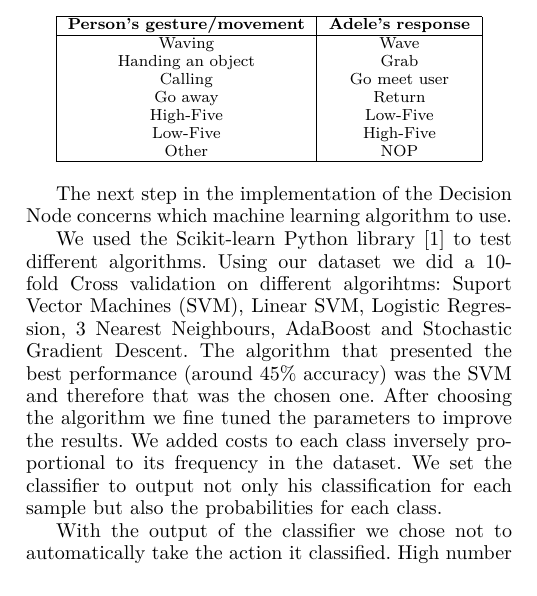
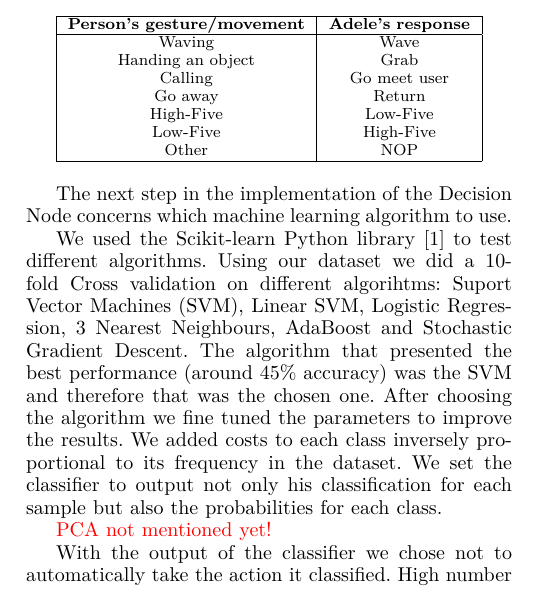
Before and after one commit to Joao-M-Almeida/HumanRobotInteraction, a LaTeX paper (report/Relatorio.tex, which reads report/decision_node.tex): part of one column of page 4 of 6, cut so that both start at the same text. Compiled offline with pdfLaTeX.

Commit message:
small changes

```diff
--- a/report/decision_node.tex
+++ b/report/decision_node.tex
@@ -50,6 +50,8 @@ The next step in the implementation of the Decision Node concerns which machine
 
 We used the Scikit-learn Python library \cite{Scikit-Learn} to test different algorithms. Using our dataset we did a 10-fold Cross validation on different algorihtms: Suport Vector Machines (SVM), Linear SVM, Logistic Regression, 3 Nearest Neighbours, AdaBoost and Stochastic Gradient Descent. The algorithm that presented the best performance (around 45\% accuracy) was the SVM and therefore that was the chosen one. After choosing the algorithm we fine tuned the parameters to improve the results. We added costs to each class inversely proportional to its frequency in the dataset. We set the classifier to output not only his classification for each sample but also the probabilities for each class.
 
+\color{red} PCA not mentioned yet! \color{black}
+
 With the output of the classifier we chose not to automatically take the action it classified. High number of samples would lead to a lot of noise. To filter some of this noise we implemented a simple system where at each new sample the probability of taking an action would be updated accordingly to the classifier output. When it surpassed a threshold that action would be sent to the Action node as a command.
 
 At system startup each possible action is initialized with a default probabability equal to $1/N$ where $N$ is the number of possible actions.
```
